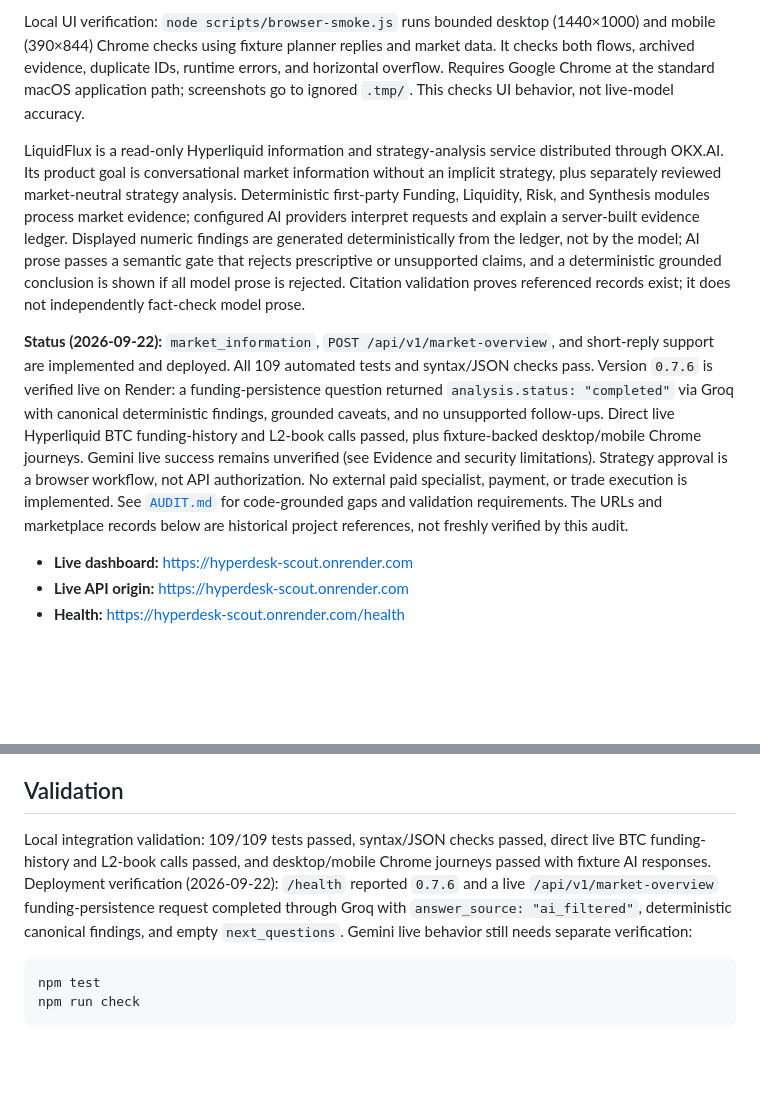
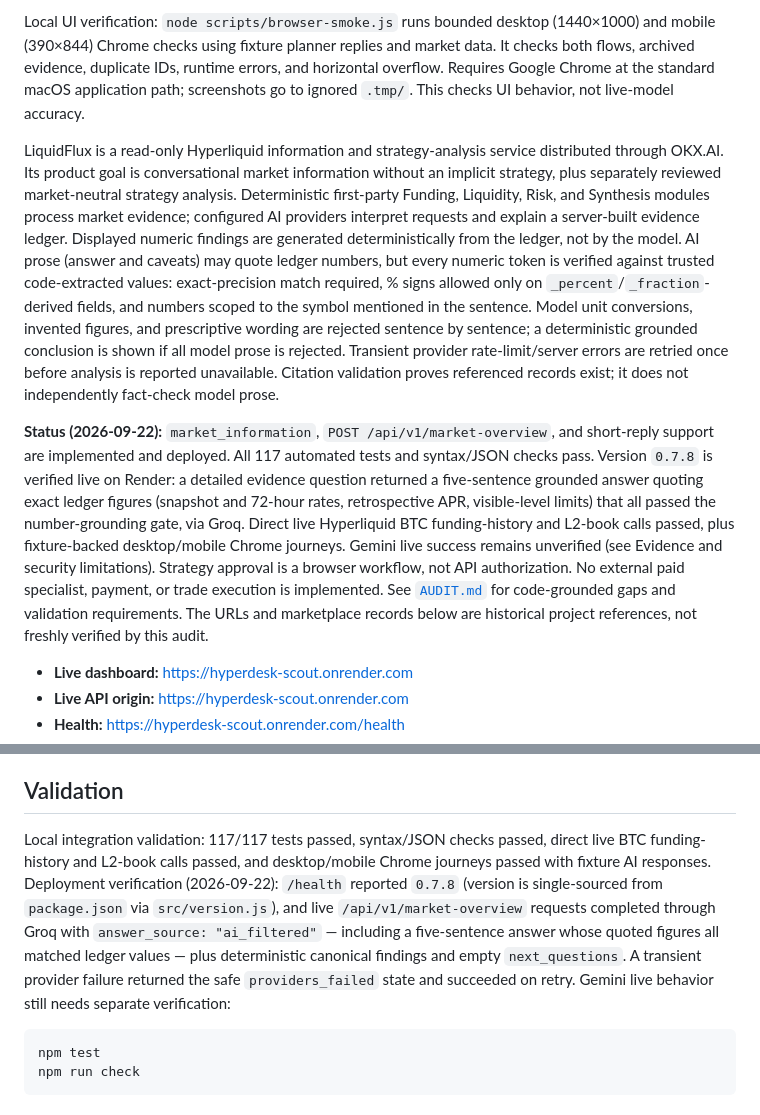
Before and after one commit to CasmanKaido/hyperdesk-scout, a Markdown page: README.md, 2 parts joined by grey strips. GitHub-like rendering; blank space fills up the shorter version.

Commit message:
Record v0.7.8 verification and version single-sourcing

````diff
--- a/README.md
+++ b/README.md
@@ -6,9 +6,9 @@ The conversation is the main interface. Ask a market question or request a strat
 
 Local UI verification: `node scripts/browser-smoke.js` runs bounded desktop (1440×1000) and mobile (390×844) Chrome checks using fixture planner replies and market data. It checks both flows, archived evidence, duplicate IDs, runtime errors, and horizontal overflow. Requires Google Chrome at the standard macOS application path; screenshots go to ignored `.tmp/`. This checks UI behavior, not live-model accuracy.
 
-LiquidFlux is a read-only Hyperliquid information and strategy-analysis service distributed through OKX.AI. Its product goal is conversational market information without an implicit strategy, plus separately reviewed market-neutral strategy analysis. Deterministic first-party Funding, Liquidity, Risk, and Synthesis modules process market evidence; configured AI providers interpret requests and explain a server-built evidence ledger. Displayed numeric findings are generated deterministically from the ledger, not by the model; AI prose passes a semantic gate that rejects prescriptive or unsupported claims, and a deterministic grounded conclusion is shown if all model prose is rejected. Citation validation proves referenced records exist; it does not independently fact-check model prose.
+LiquidFlux is a read-only Hyperliquid information and strategy-analysis service distributed through OKX.AI. Its product goal is conversational market information without an implicit strategy, plus separately reviewed market-neutral strategy analysis. Deterministic first-party Funding, Liquidity, Risk, and Synthesis modules process market evidence; configured AI providers interpret requests and explain a server-built evidence ledger. Displayed numeric findings are generated deterministically from the ledger, not by the model. AI prose (answer and caveats) may quote ledger numbers, but every numeric token is verified against trusted code-extracted values: exact-precision match required, % signs allowed only on `_percent`/`_fraction`-derived fields, and numbers scoped to the symbol mentioned in the sentence. Model unit conversions, invented figures, and prescriptive wording are rejected sentence by sentence; a deterministic grounded conclusion is shown if all model prose is rejected. Transient provider rate-limit/server errors are retried once before analysis is reported unavailable. Citation validation proves referenced records exist; it does not independently fact-check model prose.
 
-**Status (2026-09-22):** `market_information`, `POST /api/v1/market-overview`, and short-reply support are implemented and deployed. All 109 automated tests and syntax/JSON checks pass. Version `0.7.6` is verified live on Render: a funding-persistence question returned `analysis.status: "completed"` via Groq with canonical deterministic findings, grounded caveats, and no unsupported follow-ups. Direct live Hyperliquid BTC funding-history and L2-book calls passed, plus fixture-backed desktop/mobile Chrome journeys. Gemini live success remains unverified (see Evidence and security limitations). Strategy approval is a browser workflow, not API authorization. No external paid specialist, payment, or trade execution is implemented. See [`AUDIT.md`](AUDIT.md) for code-grounded gaps and validation requirements. The URLs and marketplace records below are historical project references, not freshly verified by this audit.
+**Status (2026-09-22):** `market_information`, `POST /api/v1/market-overview`, and short-reply support are implemented and deployed. All 117 automated tests and syntax/JSON checks pass. Version `0.7.8` is verified live on Render: a detailed evidence question returned a five-sentence grounded answer quoting exact ledger figures (snapshot and 72-hour rates, retrospective APR, visible-level limits) that all passed the number-grounding gate, via Groq. Direct live Hyperliquid BTC funding-history and L2-book calls passed, plus fixture-backed desktop/mobile Chrome journeys. Gemini live success remains unverified (see Evidence and security limitations). Strategy approval is a browser workflow, not API authorization. No external paid specialist, payment, or trade execution is implemented. See [`AUDIT.md`](AUDIT.md) for code-grounded gaps and validation requirements. The URLs and marketplace records below are historical project references, not freshly verified by this audit.
 
 - **Live dashboard:** https://hyperdesk-scout.onrender.com
 - **Live API origin:** https://hyperdesk-scout.onrender.com
@@ -173,7 +173,7 @@ The image includes a health check against `/health` and runs as the unprivileged
 
 ## Validation
 
-Local integration validation: 109/109 tests passed, syntax/JSON checks passed, direct live BTC funding-history and L2-book calls passed, and desktop/mobile Chrome journeys passed with fixture AI responses. Deployment verification (2026-09-22): `/health` reported `0.7.6` and a live `/api/v1/market-overview` funding-persistence request completed through Groq with `answer_source: "ai_filtered"`, deterministic canonical findings, and empty `next_questions`. Gemini live behavior still needs separate verification:
+Local integration validation: 117/117 tests passed, syntax/JSON checks passed, direct live BTC funding-history and L2-book calls passed, and desktop/mobile Chrome journeys passed with fixture AI responses. Deployment verification (2026-09-22): `/health` reported `0.7.8` (version is single-sourced from `package.json` via `src/version.js`), and live `/api/v1/market-overview` requests completed through Groq with `answer_source: "ai_filtered"` — including a five-sentence answer whose quoted figures all matched ledger values — plus deterministic canonical findings and empty `next_questions`. A transient provider failure returned the safe `providers_failed` state and succeeded on retry. Gemini live behavior still needs separate verification:
 
 ```bash
 npm test
````
Also changed, not shown: AUDIT.md (+2 -0 lines).
